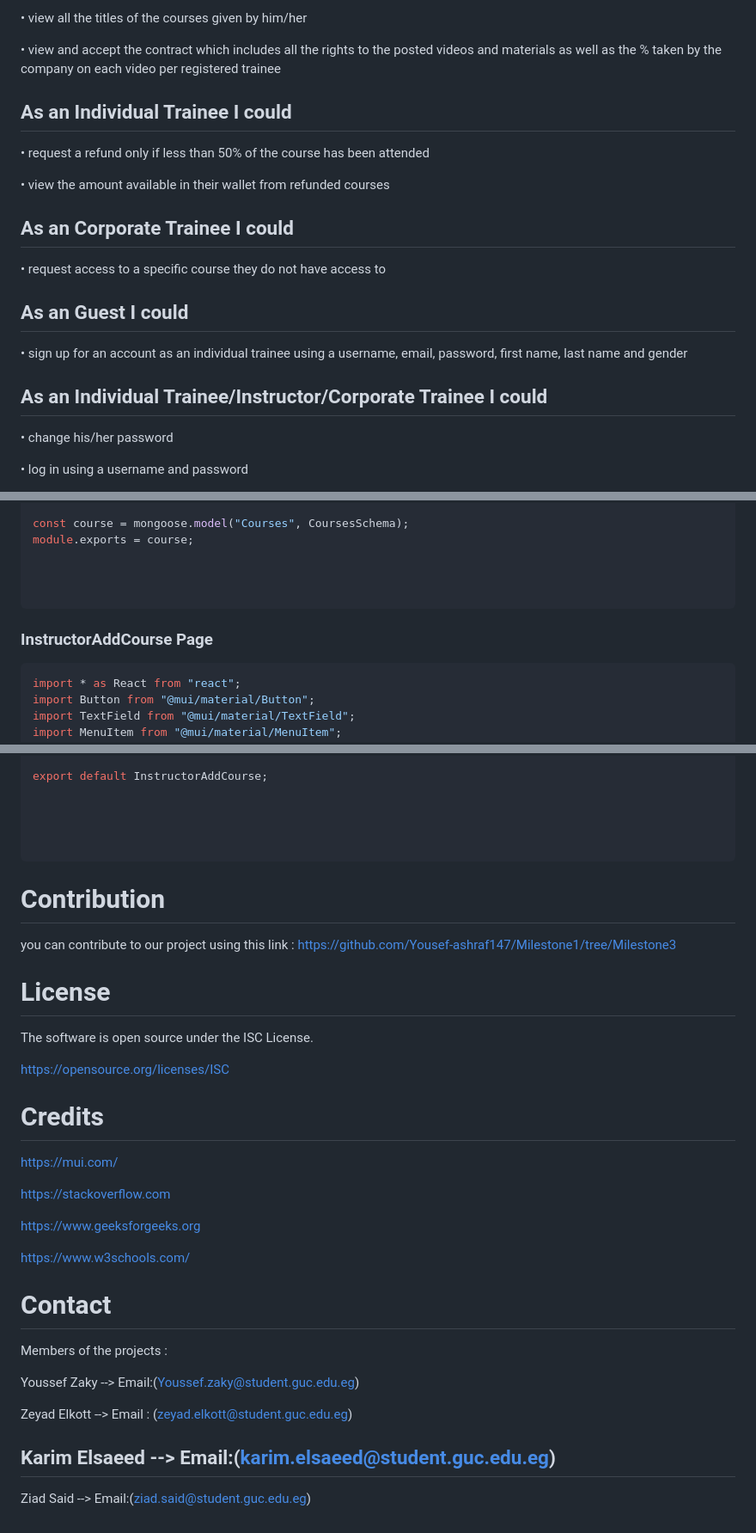
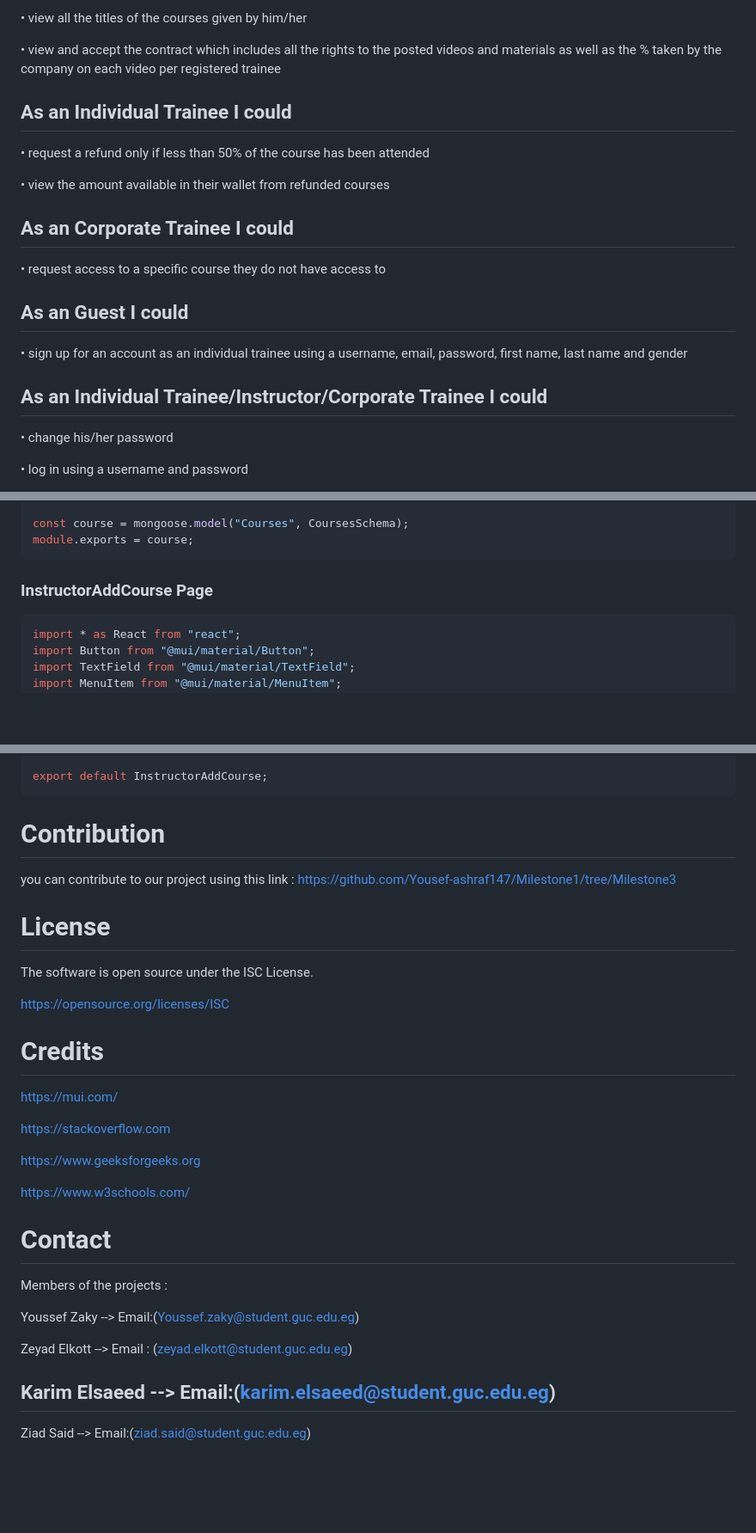
Before and after one commit to Yousef-ashraf147/Online-Learning-System, a Markdown page: README.md, 3 parts joined by grey strips. Shown at 86% size. Rendered like a GitHub page; blank space fills up the shorter version.

Commit message:
update the readme!!!!!!

````diff
--- a/README.md
+++ b/README.md
@@ -95,9 +106,8 @@ the system has 5 different types of users :
 
 • view and accept the contract which includes all the rights to the posted videos and materials as well as the % taken by the company on each video per registered trainee
 
+## As an Individual Trainee I could
 
-
-## As an Individual Trainee I could
 • request a refund only if less than 50% of the course has been attended
 
 • view the amount available in their wallet from refunded courses
@@ -107,10 +117,10 @@ the system has 5 different types of users :
 • request access to a specific course they do not have access to
 
 ## As an Guest I could
+
 • sign up for an account as an individual trainee using a username, email, password, first name, last name and gender
 
 ## As an Individual Trainee/Instructor/Corporate Trainee I could
-
 
 • change his/her password
 
@@ -439,11 +436,10 @@ const CoursesSchema = new mongoose.Schema({
 
 const course = mongoose.model("Courses", CoursesSchema);
 module.exports = course;
+```
 
+### InstructorAddCourse Page
 
-
-```
-### InstructorAddCourse Page
 ```javascript
 import * as React from "react";
 import Button from "@mui/material/Button";
@@ -705,26 +700,21 @@ const InstructorAddCourse = () => {
 };
 
 export default InstructorAddCourse;
-
-
-
-
 ```
-
-
-
 
 # Contribution
 
 you can contribute to our project using this link :
 https://github.com/Yousef-ashraf147/Milestone1/tree/Milestone3
 
+# License
 
-# License
 The software is open source under the ISC License.
 
 https://opensource.org/licenses/ISC
+
 # Credits
+
 https://mui.com/
 
 https://stackoverflow.com
@@ -732,7 +722,6 @@ https://stackoverflow.com
 https://www.geeksforgeeks.org
 
 https://www.w3schools.com/
-
 
 # Contact
 
@@ -742,6 +731,6 @@ Youssef Zaky --> Email:(Youssef.zaky@student.guc.edu.eg)
 
 Zeyad Elkott --> Email : (zeyad.elkott@student.guc.edu.eg)
 
-Karim Elsaeed --> Email:(karim.elsaeed@student.guc.edu.eg)
--
+## Karim Elsaeed --> Email:(karim.elsaeed@student.guc.edu.eg)
+
 Ziad Said --> Email:(ziad.said@student.guc.edu.eg)
````
Also changed, not shown: other parts of README.md (+58 -61 lines).
